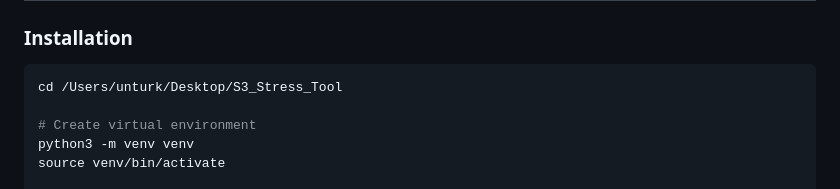
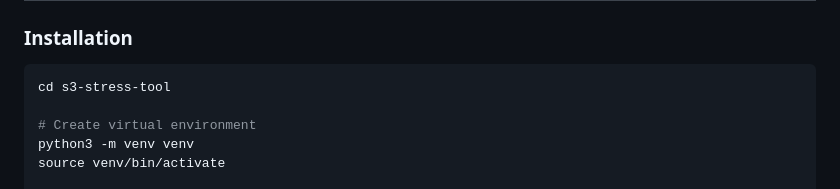
Before and after one commit to tolgaunturk/s3-stress-tool, a Markdown page: README.md, the part around the change. Drawn GitHub-style.

````diff
--- a/README.md
+++ b/README.md
@@ -55,7 +55,7 @@ A comprehensive, professional-grade load testing tool for Ceph S3 object storage
 ### Installation
 
 ```bash
-cd /Users/unturk/Desktop/S3_Stress_Tool
+cd s3-stress-tool
 
 # Create virtual environment
 python3 -m venv venv
````
Also changed, not shown: FEATURES.md (+1 -1 lines), QUICKSTART.md (+1 -1 lines).
